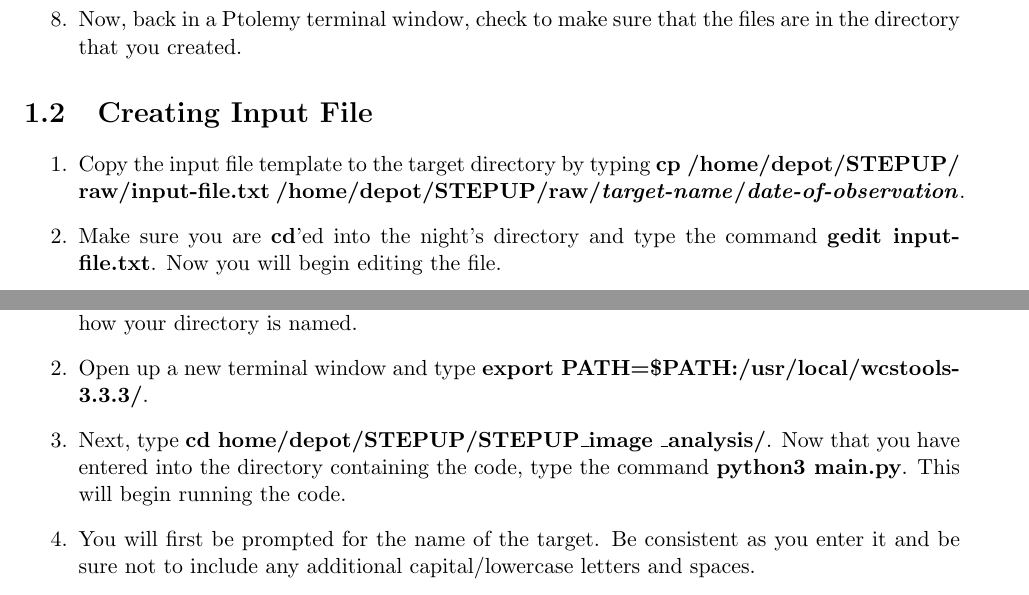
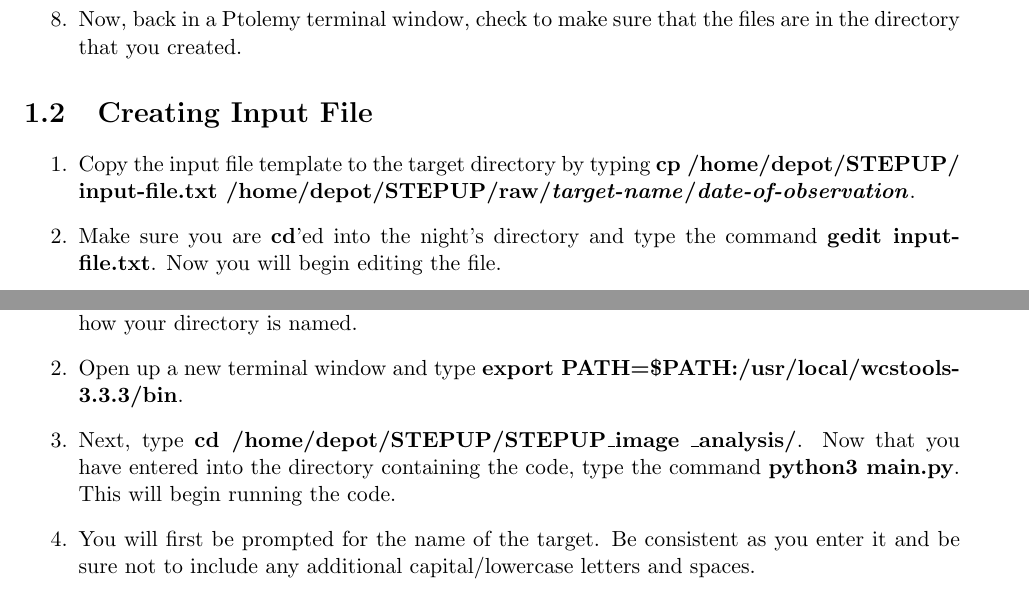
Before and after one commit to mwvgroup/STEPUP_HowTo, a LaTeX thesis (UseSTEPUPImageAnalysis/STEPUPImageAnalysisUserGuide.tex): two parts of pages 4 and 6 of 9, joined at a grey line, cut so that both start at the same text. Compiled offline with pdfLaTeX.

Commit message:
Make changes based on notes from second data analysis night.

```diff
--- a/UseSTEPUPImageAnalysis/STEPUPImageAnalysisUserGuide.tex
+++ b/UseSTEPUPImageAnalysis/STEPUPImageAnalysisUserGuide.tex
@@ -67,7 +67,7 @@ Professor Wood-Vasey
 
 \section{Creating Input File}
 \begin{enumerate}
-\item Copy the input file template to the target directory by typing {\bf cp /home/depot/STEPUP/} {\bf raw/input-file.txt /home/depot/STEPUP/raw/\emph{target-name}/\emph{date-of-observation}}.
+\item Copy the input file template to the target directory by typing {\bf cp /home/depot/STEPUP/} {\bf input-file.txt /home/depot/STEPUP/raw/\emph{target-name}/\emph{date-of-observation}}.
 \item Make sure you are {\bf cd}'ed into the night's directory and type the command {\bf gedit input-file.txt}. Now you will begin editing the file.
 \item Go through the file and input all of the parameters that you're immediately aware of. These should include {\bf DATE, TARGET, RA} and {\bf DEC}. If you are unsure of any of them, check the observing report.
 \item Now that you have completed all of the immediately known entries, you must determine {\bf VSPCODE, COMPMAGS, COMPCOORDS, CNAME, CCOORDS, KNAME} and {\bf KCOORDS}. All of this information will be found on \emph{aavso.org}. Go to that site and sign in.
@@ -92,8 +92,8 @@ Professor Wood-Vasey
 \chapter{Running STEPUP Image Analysis}
 \begin{enumerate}
 \item Before you run the code, be sure to check that you have all of the calibration and target images in your directory as well as that your input file. Additionally, make sure that the naming of each image is consistent with the target name that you put in your input file and how your directory is named.
-\item Open up a new terminal window and type {\bf export PATH=\$PATH:/usr/local/wcstools-3.3.3/}.
-\item Next, type {\bf cd home/depot/STEPUP/STEPUP\_image} {\bf\_analysis/}. Now that you have entered into the directory containing the code, type the command {\bf python3 main.py}. This will begin running the code.
+\item Open up a new terminal window and type {\bf export PATH=\$PATH:/usr/local/wcstools-3.3.3/bin}.
+\item Next, type {\bf cd /home/depot/STEPUP/STEPUP\_image} {\bf\_analysis/}. Now that you have entered into the directory containing the code, type the command {\bf python3 main.py}. This will begin running the code.
 \item You will first be prompted for the name of the target. Be consistent as you enter it and be sure not to include any additional capital/lowercase letters and spaces.
 \item Next, you will be prompted to enter the date of observation. Enter is as {\bf YYYY-MM-DD} with no additional spaces.
 \item Now the instrument signature removal part of the program should be running. When it is finished, the program will pause as it asks you if you would like the rest of the program to continue running or end with instrument signature removal. If you would like the rest of the program to run, enter accordingly, but first you must create an image of the field of view of the target star with WCS information in its header before the program starts running again.\
```
